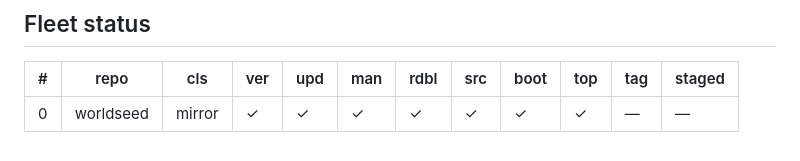
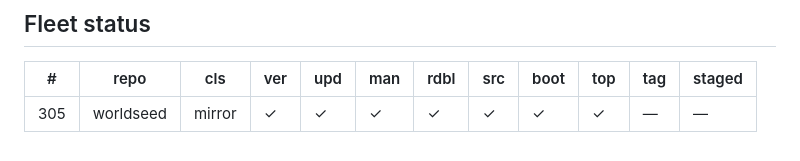
Before and after one commit to galbenyosef/worldseed, a Markdown page: README.md, the part around the change. Rendered like a GitHub page.

Commit message:
README: Fleet status row number (#305)

```diff
--- a/README.md
+++ b/README.md
@@ -247,5 +247,5 @@ derived trees):
 <!-- cols: cls=classification · ver=verify 0 problems · upd=drift probe · man=manifest · rdbl=readable re-derived · src=reversed src · boot=boot test · top=offline-mirror topic · tag=backup tag · staged=staged not committed -->
 | # | repo | cls | ver | upd | man | rdbl | src | boot | top | tag | staged |
 |---|---|---|---|---|---|---|---|---|---|---|---|
-| 0 | worldseed | mirror | ✓ | ✓ | ✓ | ✓ | ✓ | ✓ | ✓ | — | — |
+| 305 | worldseed | mirror | ✓ | ✓ | ✓ | ✓ | ✓ | ✓ | ✓ | — | — |
 <!-- mirror-status:end -->
```
